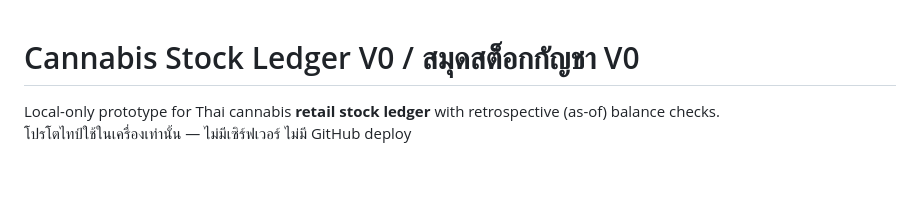
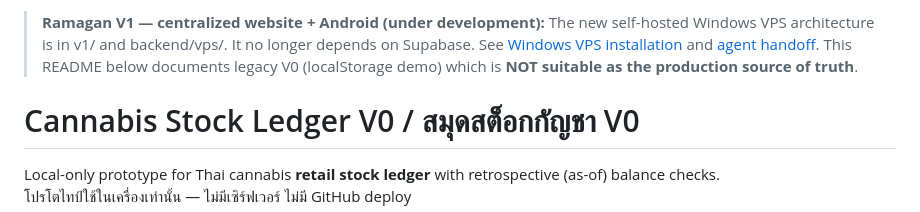
Before and after one commit to nustanakritwithai/Ramagan, a Markdown page: README.md, the part around the change. Rendered like a GitHub page; blank space fills up the shorter version.

Commit message:
docs(v1): Windows Codex agent handoff and clear legacy V0 warning

```diff
--- a/README.md
+++ b/README.md
@@ -1,3 +1,11 @@
+> **Ramagan V1 — centralized website + Android (under development):**
+> The new self-hosted Windows VPS architecture is in v1/ and backend/vps/.
+> It no longer depends on Supabase. See
+> [Windows VPS installation](backend/vps/README.md) and
+> [agent handoff](backend/vps/DEPLOY_AGENT_HANDOFF.md).
+> This README below documents legacy V0 (localStorage demo) which is
+> **NOT suitable as the production source of truth**.
+
 # Cannabis Stock Ledger V0 / สมุดสต็อกกัญชา V0
 
 Local-only prototype for Thai cannabis **retail stock ledger** with retrospective (as-of) balance checks.
```
Also changed, not shown: backend/vps/DEPLOY_AGENT_HANDOFF.md (added, +49 -0 lines).
